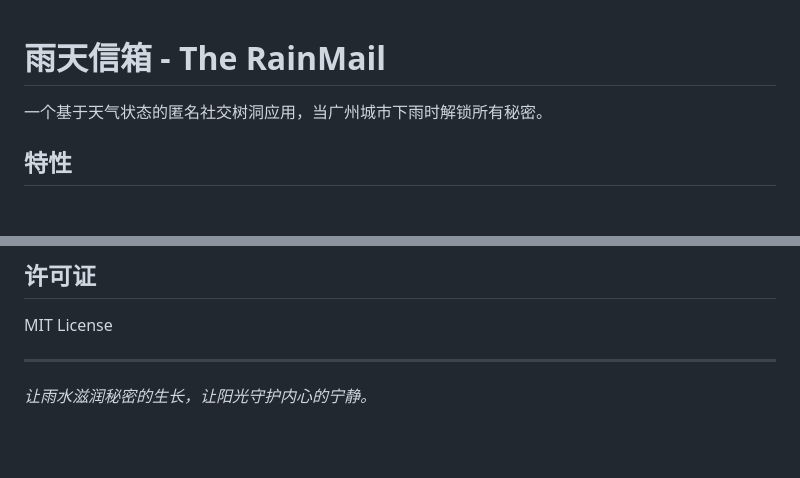
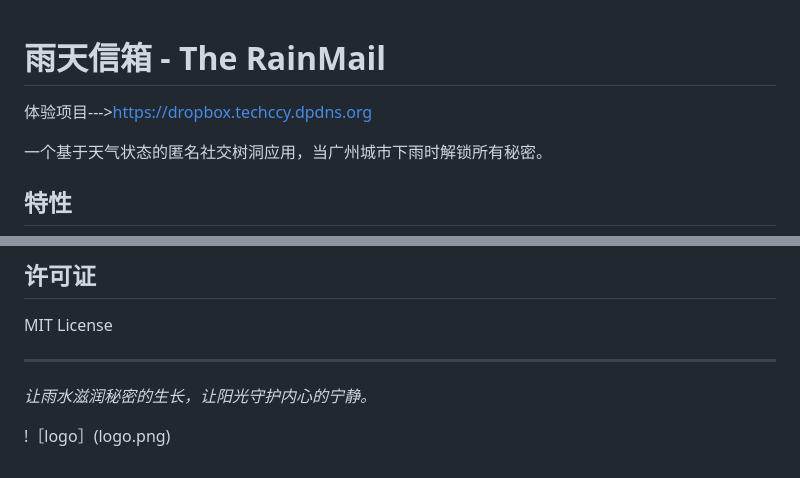
Before and after one commit to techccy/RainMail, a Markdown page: README.md, 2 parts joined by grey strips. Rendered like a GitHub page; blank space fills up the shorter version.

```diff
--- a/README.md
+++ b/README.md
@@ -1,4 +1,6 @@
 # 雨天信箱 - The RainMail
+
+体验项目--->https://dropbox.techccy.dpdns.org
 
 一个基于天气状态的匿名社交树洞应用，当广州城市下雨时解锁所有秘密。
 
@@ -183,3 +185,6 @@ MIT License
 ---
 
 *让雨水滋润秘密的生长，让阳光守护内心的宁静。*
+
+
+!［logo］(logo.png)
```
